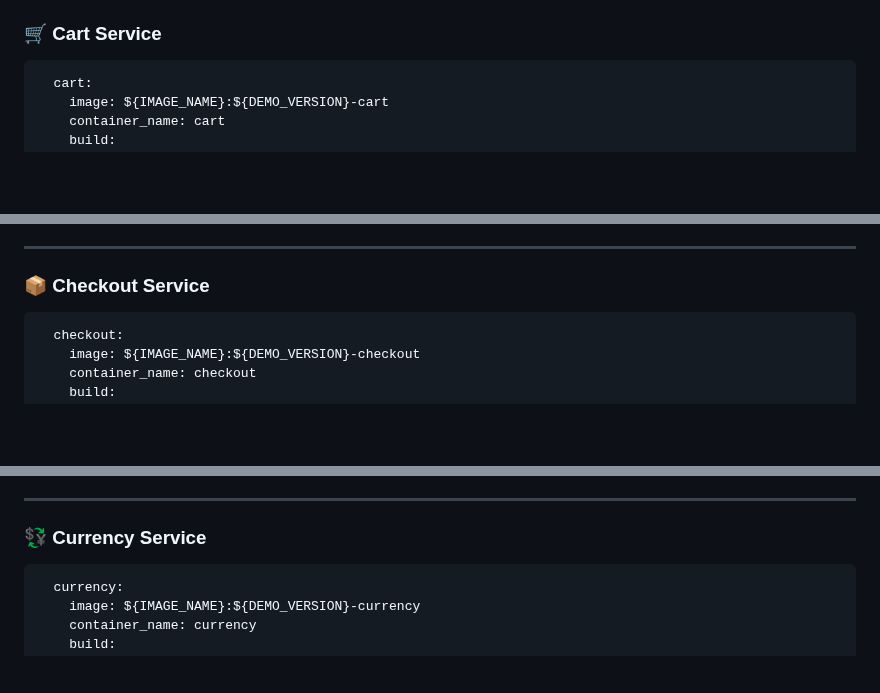
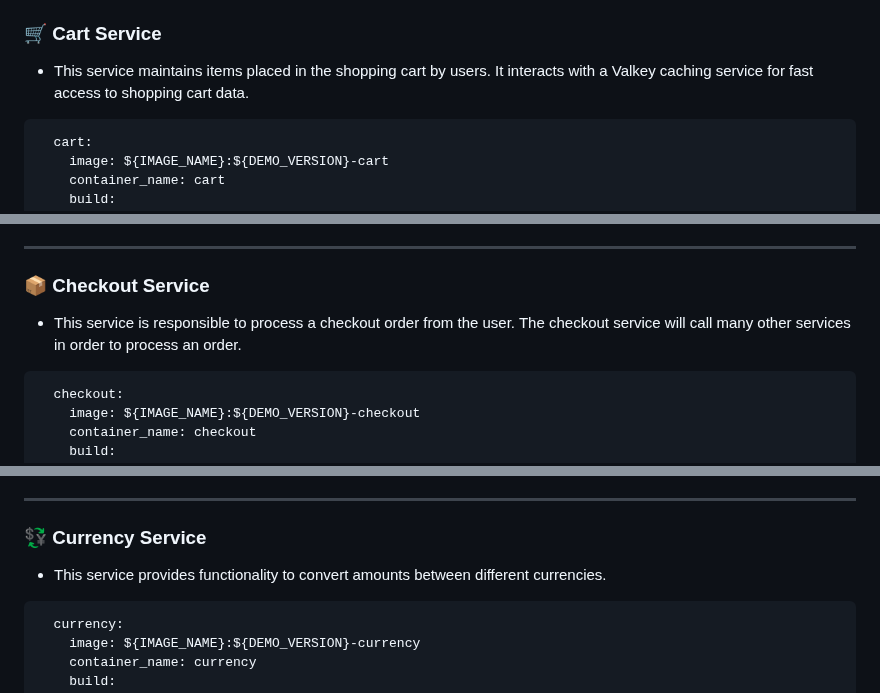
Before and after one commit to akhil27051999/Open-Telemetry-Project, a Markdown page: Section-02/02-docker-compose-file.md, 3 parts joined by grey strips. GitHub-like rendering; blank space fills up the shorter version.

````diff
--- a/Section-02/02-docker-compose-file.md
+++ b/Section-02/02-docker-compose-file.md
@@ -182,6 +186,8 @@ networks:
 
 ### 🛒 Cart Service
 
+- This service maintains items placed in the shopping cart by users. It interacts with a Valkey caching service for fast access to shopping cart data.
+
 ```yaml
   cart:
     image: ${IMAGE_NAME}:${DEMO_VERSION}-cart
@@ -229,6 +235,8 @@ networks:
 ---
 
 ### 📦 Checkout Service
+
+- This service is responsible to process a checkout order from the user. The checkout service will call many other services in order to process an order.
 
 ```yaml
   checkout:
@@ -296,6 +304,8 @@ networks:
 
 ### 💱 Currency Service
 
+ - This service provides functionality to convert amounts between different currencies.
+
 ```yaml
   currency:
     image: ${IMAGE_NAME}:${DEMO_VERSION}-currency
````
Also changed, not shown: other parts of Section-02/02-docker-compose-file.md (+60 -0 lines).
